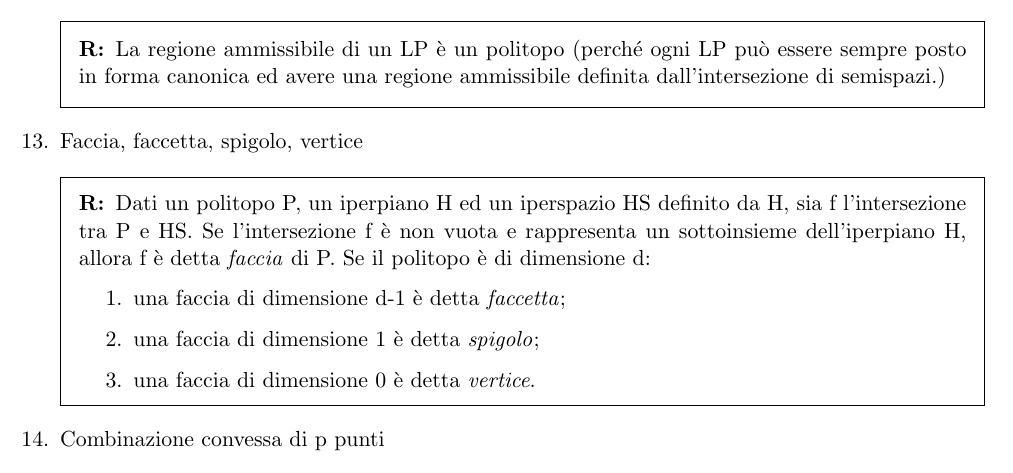
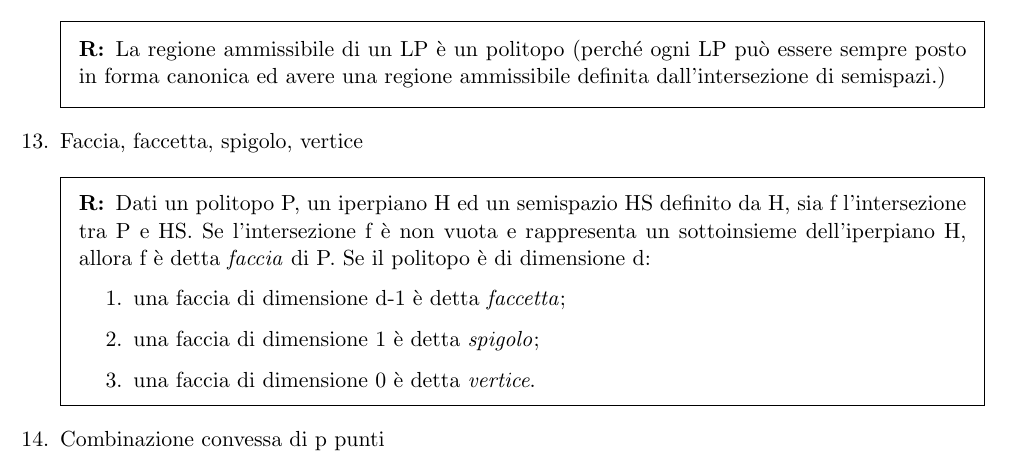
Before and after one commit to kmfrick/Uni_Notes, a LaTeX problem sheet (RO-M/Definizioni RO.tex): part of page 4 of 16, cut so that both start at the same text. Compiled offline with pdfLaTeX.

Commit message:
Definizioni RO

```diff
--- a/RO-M/Definizioni RO.tex
+++ b/RO-M/Definizioni RO.tex
@@ -129,7 +129,7 @@ La regione ammissibile di un LP è un politopo (perché ogni LP può essere semp
 \end{solution}
 \question Faccia, faccetta, spigolo, vertice
 \begin{solution}
-Dati un politopo P, un iperpiano H ed un iperspazio HS definito da H, sia f l'intersezione tra P e HS. Se l'intersezione f è non vuota e rappresenta un sottoinsieme dell'iperpiano H, allora f è detta \emph{faccia} di P.
+Dati un politopo P, un iperpiano H ed un semispazio HS definito da H, sia f l'intersezione tra P e HS. Se l'intersezione f è non vuota e rappresenta un sottoinsieme dell'iperpiano H, allora f è detta \emph{faccia} di P.
 Se il politopo è di dimensione d:
 \begin{enumerate}
 \item una faccia di dimensione d-1 è detta \emph{faccetta};
```
